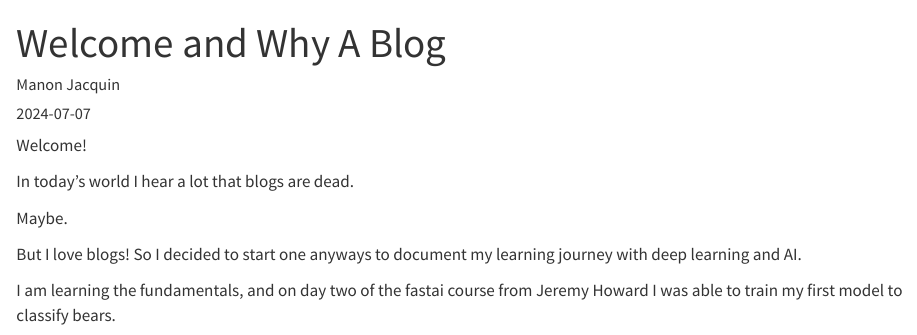
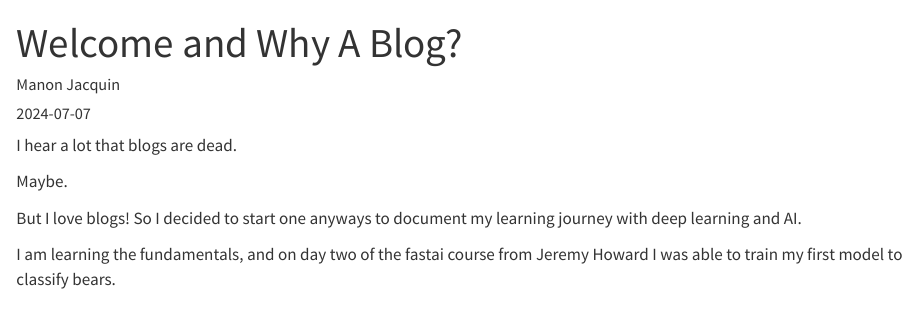
Before and after one commit to manonja/majabig, a Quarto document (posts/welcome/index.qmd): the page in a window 1100 px wide, from its top. Rendered offline with R 4.5, knitr and Pandoc in place of Quarto, with nearby package versions.

```diff
--- a/posts/welcome/index.qmd
+++ b/posts/welcome/index.qmd
@@ -1,13 +1,11 @@
 ---
-title: "Welcome and Why A Blog"
+title: "Welcome and Why A Blog?"
 author: "Manon Jacquin"
 date: "2024-07-07"
 categories: [news]
 ---
 
-Welcome!
-
-In today's world I hear a lot that blogs are dead.
+I hear a lot that blogs are dead.
 
 Maybe.
 
```
Also changed, not shown: .quarto/idx/index.qmd.json, .quarto/idx/posts/build-first-model/index.qmd.json, .quarto/idx/posts/welcome/index.qmd.json, docs/search.json, 4 other files.
